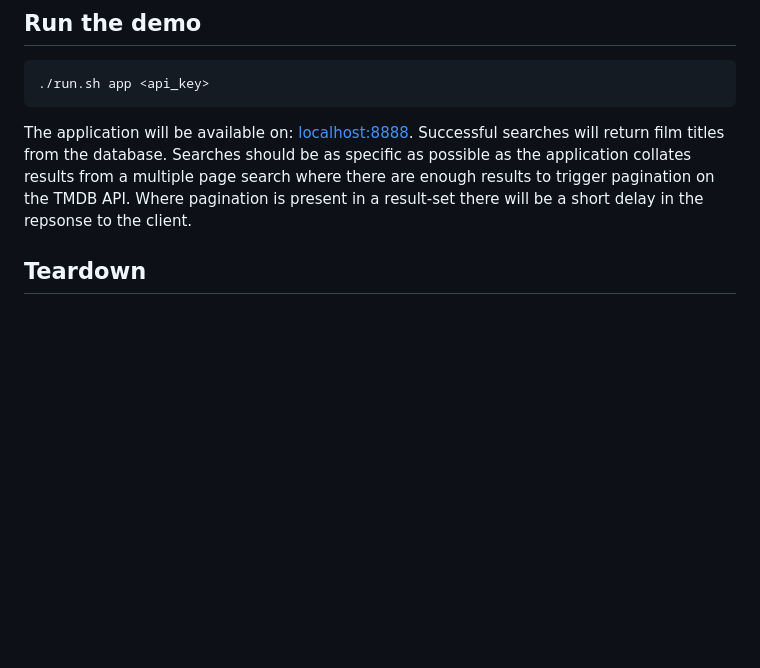
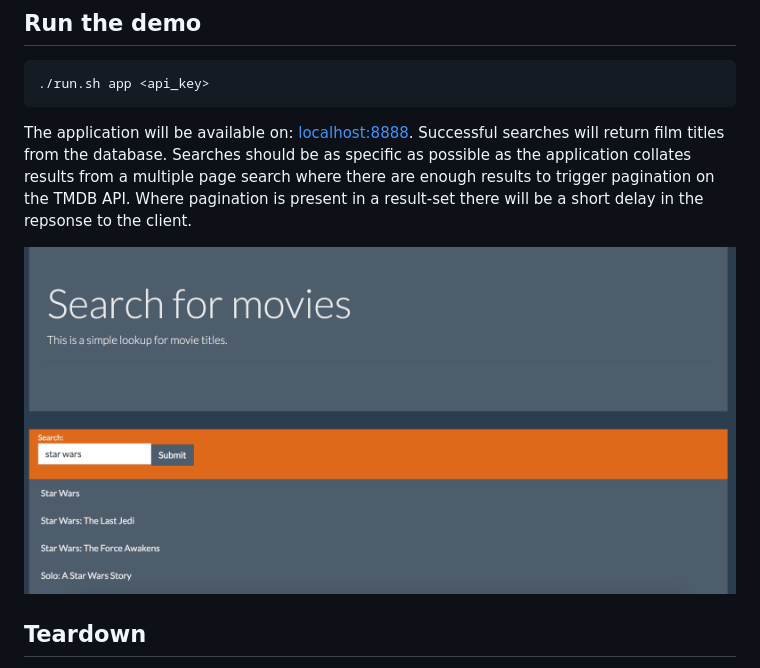
Before and after one commit to MattPuzey/tmdb_search, a Markdown page: README.md, the part around the change. Rendered like a GitHub page; pictures changed too: images/demo.png (added); blank space fills up the shorter version.

Commit message:
add demo image

```diff
--- a/README.md
+++ b/README.md
@@ -27,6 +27,8 @@ The application will be available on: [localhost:8888](http://localhost:8888). S
 Searches should be as specific as possible as the application collates results from a multiple page search where there are enough results to
 trigger pagination on the TMDB API. Where pagination is present in a result-set there will be a short delay in the repsonse to the client.
 
+![Demo](./images/demo.png)
+
 
 ## Teardown
 Once you're finished with the demo there are some cleanup functions to clear away unwanted images and containers:
```
